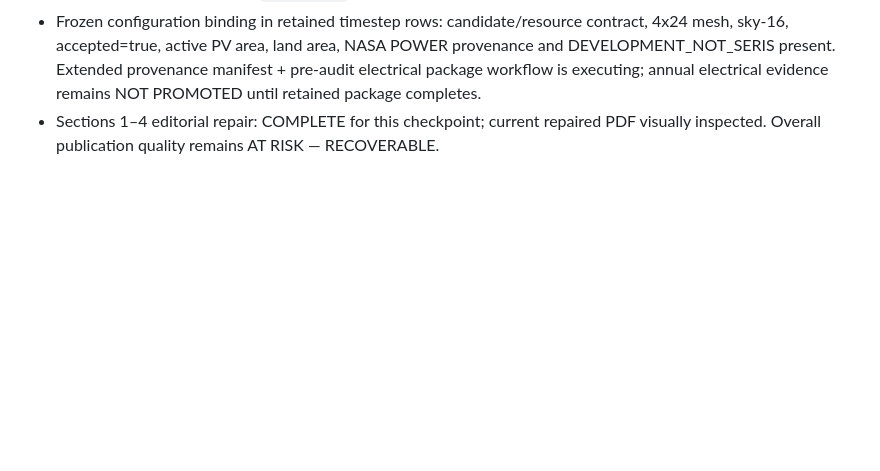
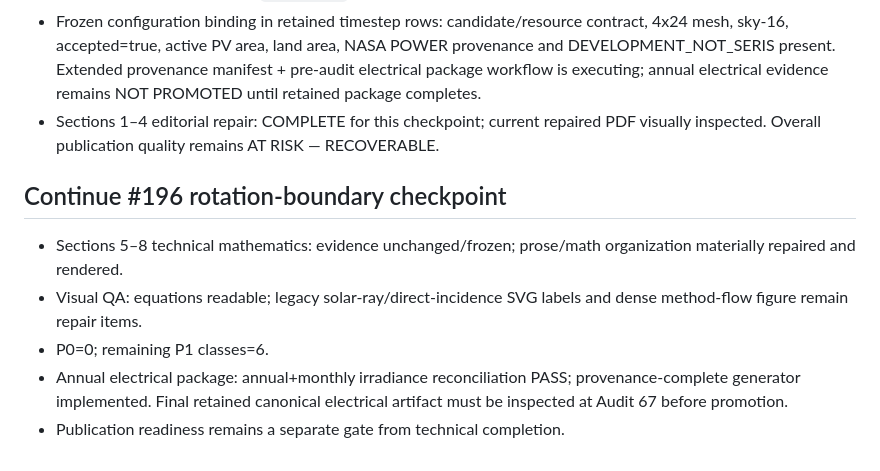
Before and after one commit to weewzr/Implementation-of-mushroom-head-solar-technology-in-Singapore-, a Markdown page: docs/FINAL_REPORT_COMPLETENESS_MATRIX.md, the part around the change. Drawn GitHub-style; blank space fills up the shorter version.

Commit message:
report: persist Continue 196 quality checkpoint

```diff
--- a/docs/FINAL_REPORT_COMPLETENESS_MATRIX.md
+++ b/docs/FINAL_REPORT_COMPLETENESS_MATRIX.md
@@ -263,3 +263,10 @@ Publication readiness now requires independent PASS columns for technical eviden
 - Annual monthly aggregate-back: **PASS independently on retained #193 timestep artifact** — all 120 candidate-month totals and direct/diffuse/ground/total components pass tolerance `max(1e-6 Wh, 1e-9 relative)`; worst absolute residual observed = `5.06e-7 Wh`.
 - Frozen configuration binding in retained timestep rows: candidate/resource contract, 4x24 mesh, sky-16, accepted=true, active PV area, land area, NASA POWER provenance and DEVELOPMENT_NOT_SERIS present. Extended provenance manifest + pre-audit electrical package workflow is executing; annual electrical evidence remains NOT PROMOTED until retained package completes.
 - Sections 1–4 editorial repair: COMPLETE for this checkpoint; current repaired PDF visually inspected. Overall publication quality remains AT RISK — RECOVERABLE.
+
+## Continue #196 rotation-boundary checkpoint
+- Sections 5–8 technical mathematics: evidence unchanged/frozen; prose/math organization materially repaired and rendered.
+- Visual QA: equations readable; legacy solar-ray/direct-incidence SVG labels and dense method-flow figure remain repair items.
+- P0=0; remaining P1 classes=6.
+- Annual electrical package: annual+monthly irradiance reconciliation PASS; provenance-complete generator implemented. Final retained canonical electrical artifact must be inspected at Audit 67 before promotion.
+- Publication readiness remains a separate gate from technical completion.
```
